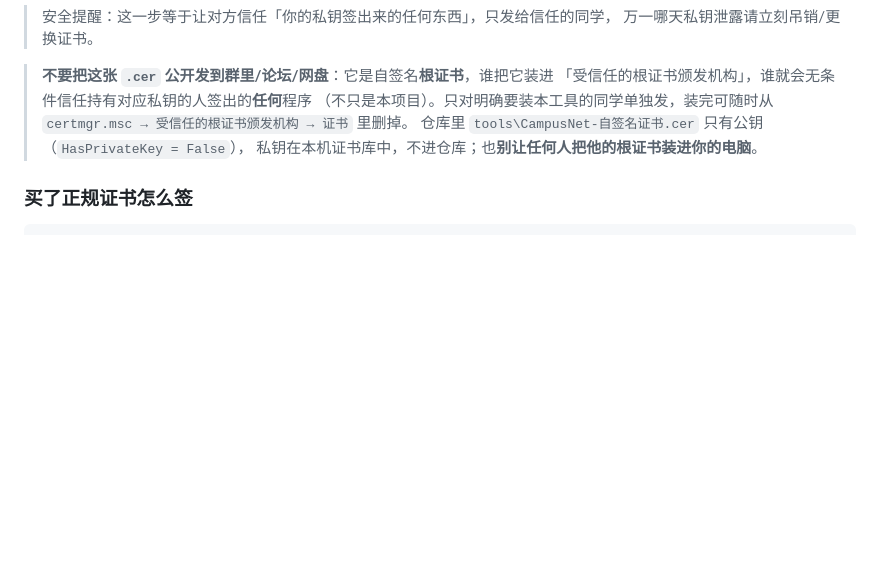
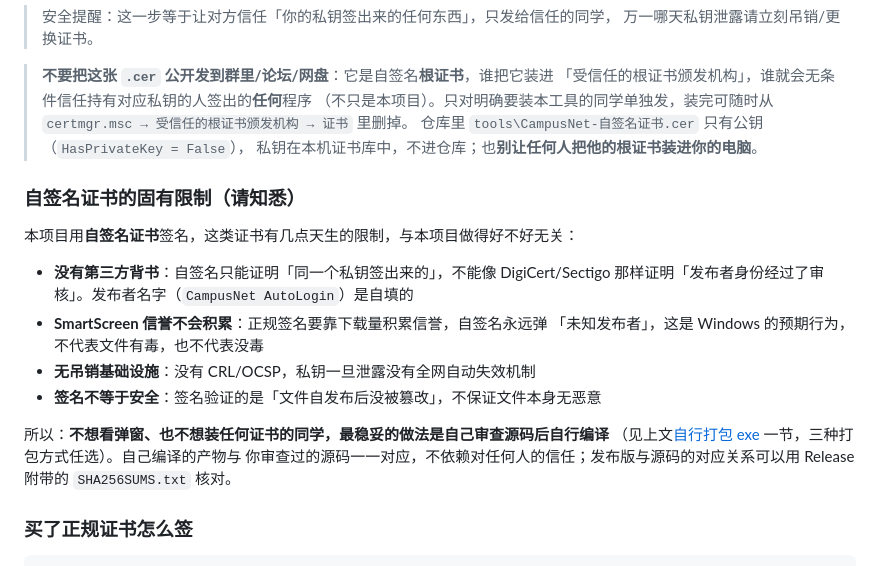
Before and after one commit to Mark20240805/campus-network-auto-login, a Markdown page: README.md, the part around one of its changes. GitHub-like rendering; blank space fills up the shorter version.

````diff
--- a/README.md
+++ b/README.md
@@ -554,6 +581,22 @@ Import-Certificate -FilePath .\CampusNet-自签名证书.cer -CertStoreLocation
 > 仓库里 `tools\CampusNet-自签名证书.cer` 只有公钥（`HasPrivateKey = False`），
 > 私钥在本机证书库中，不进仓库；也**别让任何人把他的根证书装进你的电脑**。
 
+### 自签名证书的固有限制（请知悉）
+
+本项目用**自签名证书**签名，这类证书有几点天生的限制，与本项目做得好不好无关：
+
+- **没有第三方背书**：自签名只能证明「同一个私钥签出来的」，不能像 DigiCert/Sectigo
+  那样证明「发布者身份经过了审核」。发布者名字（`CampusNet AutoLogin`）是自填的
+- **SmartScreen 信誉不会积累**：正规签名要靠下载量积累信誉，自签名永远弹
+  「未知发布者」，这是 Windows 的预期行为，不代表文件有毒，也不代表没毒
+- **无吊销基础设施**：没有 CRL/OCSP，私钥一旦泄露没有全网自动失效机制
+- **签名不等于安全**：签名验证的是「文件自发布后没被篡改」，不保证文件本身无恶意
+
+所以：**不想看弹窗、也不想装任何证书的同学，最稳妥的做法是自己审查源码后自行编译**
+（见上文[自行打包 exe](#自行打包-exe) 一节，三种打包方式任选）。自己编译的产物与
+你审查过的源码一一对应，不依赖对任何人的信任；发布版与源码的对应关系可以用
+Release 附带的 `SHA256SUMS.txt` 核对。
+
 ### 买了正规证书怎么签
 
 ```powershell
````
Also changed, not shown: other parts of README.md (+27 -0 lines), CHANGELOG.md (+8 -0 lines), docs/screenshot-main.png (added), docs/screenshot-tray.png (added).
